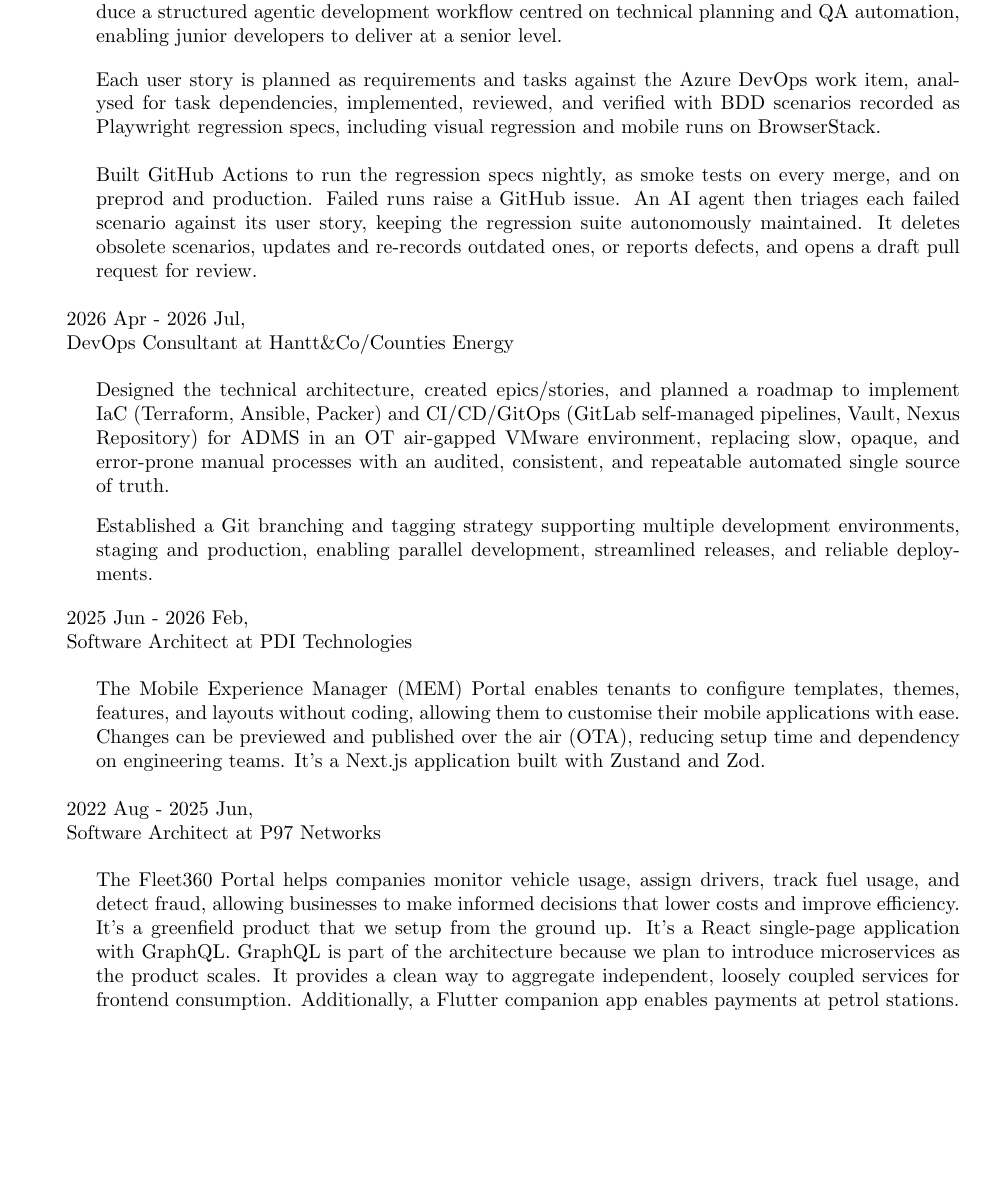
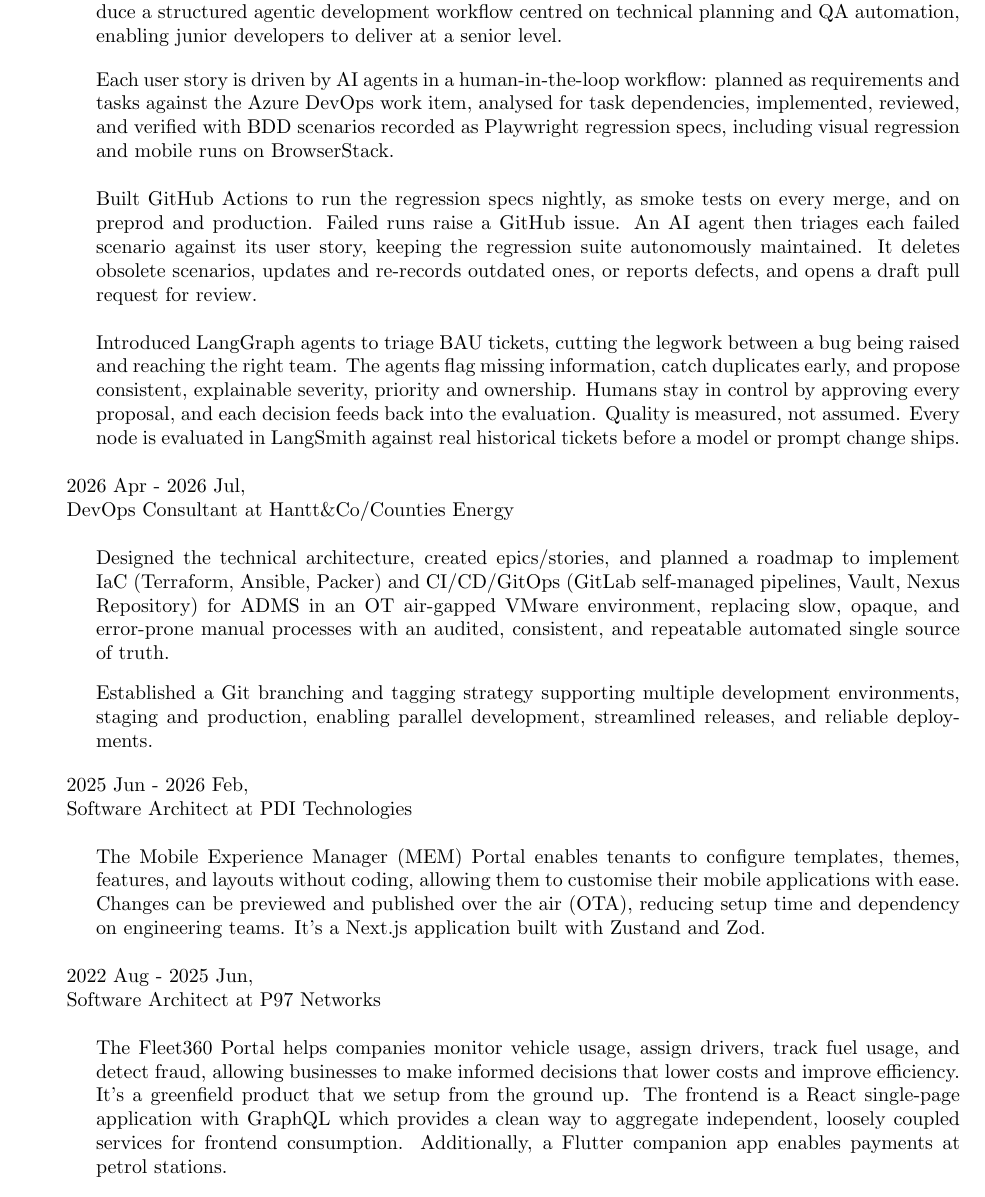
Before and after one commit to Intai/cv, a LaTeX CV (Latex/CV.tex): part of page 2 of 5, cut so that both start at the same text, the shorter picture padded with empty space. Compiled offline with pdfLaTeX.

Commit message:
Update farmlands experience, Reduce P97 paragraph

```diff
--- a/Latex/CV.tex
+++ b/Latex/CV.tex
@@ -69,9 +69,11 @@
 FarmlandsPRO is a React web app, packaged for iOS and Android with Capacitor, that farmers and rural professionals use to shop, manage orders and review account transactions. I joined to introduce a structured agentic development workflow centred on technical planning and QA automation, enabling junior developers to deliver at a senior level.
 \end{minipage}
 
-Each user story is planned as requirements and tasks against the Azure DevOps work item, analysed for task dependencies, implemented, reviewed, and verified with BDD scenarios recorded as Playwright regression specs, including visual regression and mobile runs on BrowserStack.
+Each user story is driven by AI agents in a human-in-the-loop workflow: planned as requirements and tasks against the Azure DevOps work item, analysed for task dependencies, implemented, reviewed, and verified with BDD scenarios recorded as Playwright regression specs, including visual regression and mobile runs on BrowserStack.
 
 Built GitHub Actions to run the regression specs nightly, as smoke tests on every merge, and on preprod and production. Failed runs raise a GitHub issue. An AI agent then triages each failed scenario against its user story, keeping the regression suite autonomously maintained. It deletes obsolete scenarios, updates and re-records outdated ones, or reports defects, and opens a draft pull request for review.
+
+Introduced LangGraph agents to triage BAU tickets, cutting the legwork between a bug being raised and reaching the right team. The agents flag missing information, catch duplicates early, and propose consistent, explainable severity, priority and ownership. Humans stay in control by approving every proposal, and each decision feeds back into the evaluation. Quality is measured, not assumed. Every node is evaluated in LangSmith against real historical tickets before a model or prompt change ships.
 
 \begin{minipage}{\textwidth}
 \vspace{0.03in}
@@ -99,7 +101,7 @@
 \hspace*{-0.25in} Software Architect at P97 Networks
 \vspace{0.165in}
 
-The Fleet360 Portal helps companies monitor vehicle usage, assign drivers, track fuel usage, and detect fraud, allowing businesses to make informed decisions that lower costs and improve efficiency. It's a greenfield product that we setup from the ground up. It's a React single-page application with GraphQL. GraphQL is part of the architecture because we plan to introduce microservices as the product scales. It provides a clean way to aggregate independent, loosely coupled services for frontend consumption. Additionally, a Flutter companion app enables payments at petrol stations.
+The Fleet360 Portal helps companies monitor vehicle usage, assign drivers, track fuel usage, and detect fraud, allowing businesses to make informed decisions that lower costs and improve efficiency. It's a greenfield product that we setup from the ground up. The frontend is a React single-page application with GraphQL which provides a clean way to aggregate independent, loosely coupled services for frontend consumption. Additionally, a Flutter companion app enables payments at petrol stations.
 \end{minipage}
 
 Applied established frontend practices such as structured state management and reactive, functional programming (Redux, RxJS, Ramda), with containerisation to ensure consistent development and deployment (Docker). Ensured product quality through enforced linting, 100\% unit test coverage, automated integration and end-to-end (E2E) testing, and visual regression testing, aligned with the testing pyramid in Azure Pipelines continuously.
```
Also changed, not shown: Latex/CV.pdf, 1 other file.
